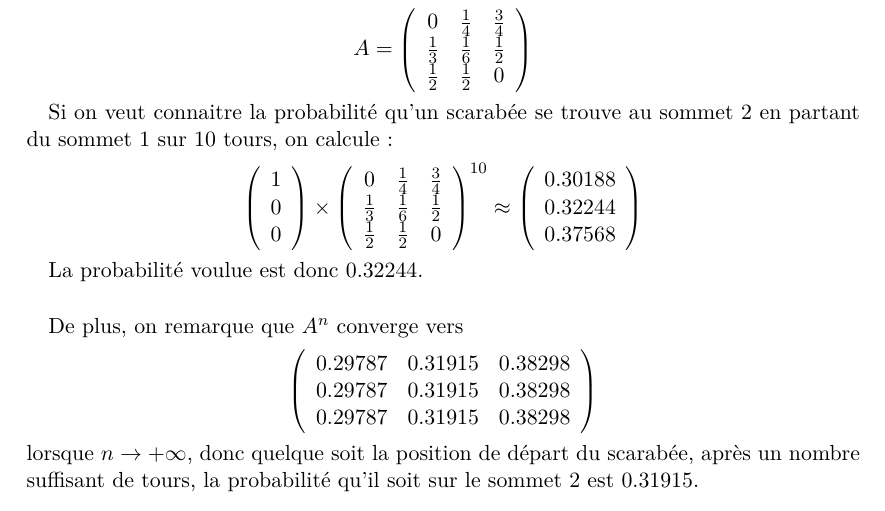
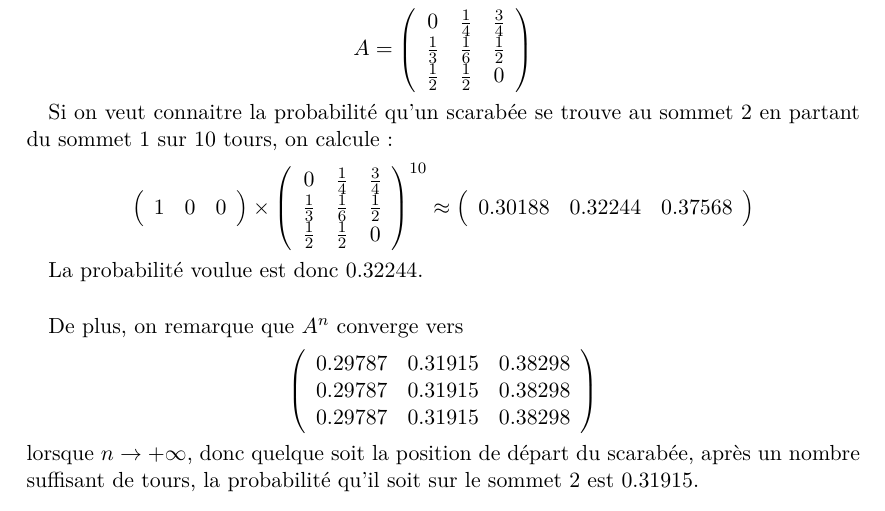
Before and after one commit to arthaud/GRO, a LaTeX document (final/rapport/main.tex, which reads final/rapport/procstochs.tex): part of page 31 of 38, cut so that both start at the same text. Compiled offline with pdfLaTeX.

Commit message:
fixes des fixes

```diff
--- a/final/rapport/procstochs.tex
+++ b/final/rapport/procstochs.tex
@@ -128,8 +128,8 @@
     Si on veut connaitre la probabilité qu'un scarabée se trouve au sommet 2 en
     partant du sommet 1 sur 10 tours, on calcule:
       \[
-        \left(\begin{array}{c}
-          1 \\ 0 \\ 0
+        \left(\begin{array}{ccc}
+          1 & 0 & 0
         \end{array}\right)
         \times
         \left(\begin{array}{ccc}
```
Also changed, not shown: final/rapport/main.pdf, final/rapport/procstochs.tex (4 more changed lines).
